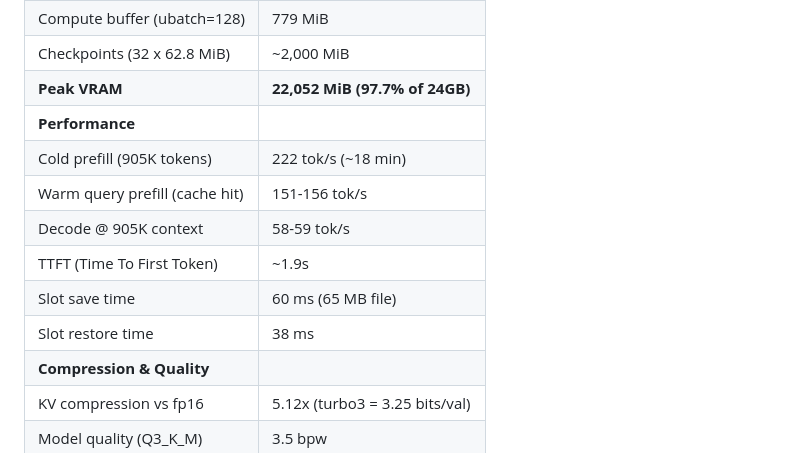
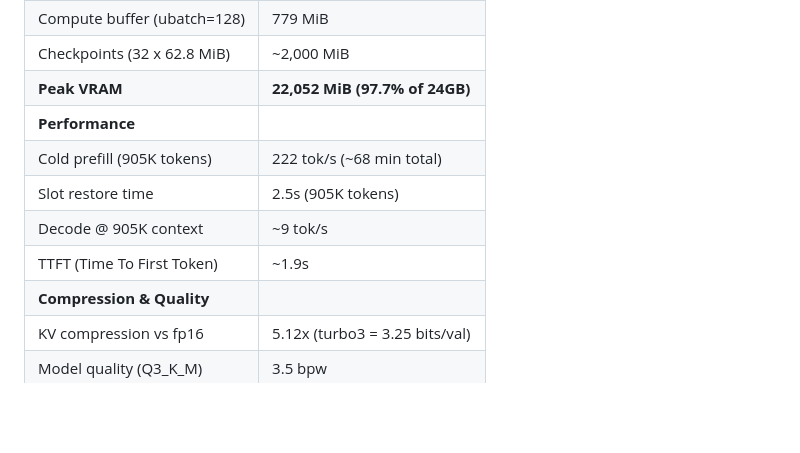
Before and after one commit to hanxiao/qwen3.5-35b-a3b-turbo3-1m-context, a Markdown page: README.md, the part around the change. Rendered like a GitHub page; blank space fills up the shorter version.

Commit message:
Fix decode speed: 9 tok/s at 905K context (not 58), slot restore 2.5s

```diff
--- a/README.md
+++ b/README.md
@@ -13,12 +13,10 @@ Run Qwen3.5-35B-A3B with **1 million token context** on a single NVIDIA L4 (24GB
 | Checkpoints (32 x 62.8 MiB) | ~2,000 MiB |
 | **Peak VRAM** | **22,052 MiB (97.7% of 24GB)** |
 | **Performance** | |
-| Cold prefill (905K tokens) | 222 tok/s (~18 min) |
-| Warm query prefill (cache hit) | 151-156 tok/s |
-| Decode @ 905K context | 58-59 tok/s |
+| Cold prefill (905K tokens) | 222 tok/s (~68 min total) |
+| Slot restore time | 2.5s (905K tokens) |
+| Decode @ 905K context | ~9 tok/s |
 | TTFT (Time To First Token) | ~1.9s |
-| Slot save time | 60 ms (65 MB file) |
-| Slot restore time | 38 ms |
 | **Compression & Quality** | |
 | KV compression vs fp16 | 5.12x (turbo3 = 3.25 bits/val) |
 | Model quality (Q3_K_M) | 3.5 bpw |
```
